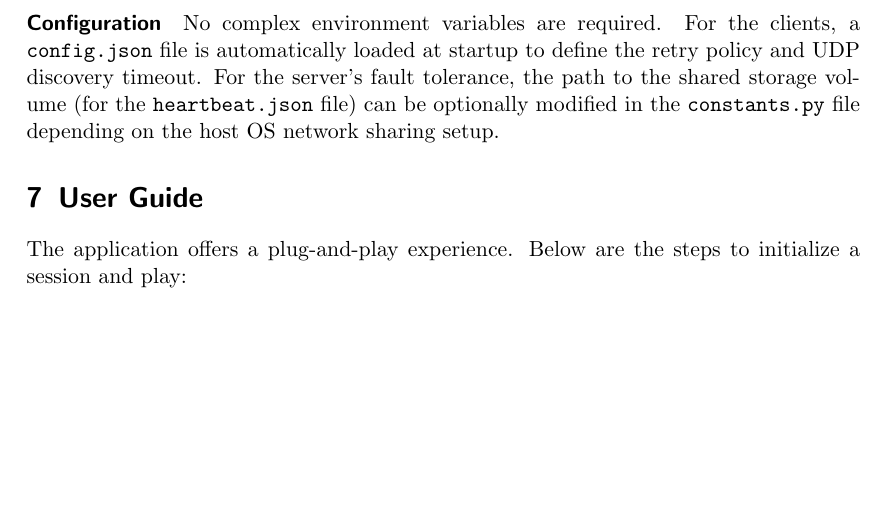
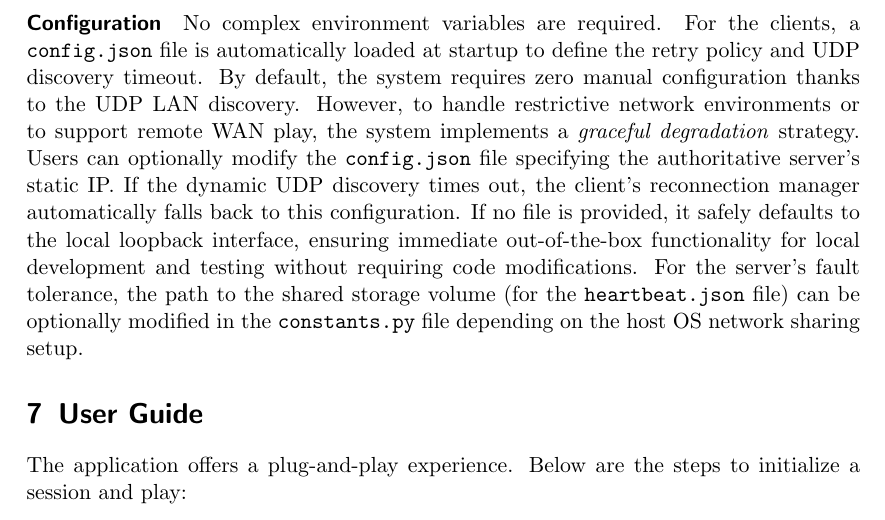
Before and after one commit to ChiaraGiangiulli/ds-report, a LaTeX paper (distributed-systems-final-report.tex): part of page 22 of 24, cut so that both start at the same text, the shorter picture padded with empty space. Compiled offline with pdfLaTeX.

Commit message:
docs: enhance client configuration details for UDP discovery and fallback strategy

```diff
--- a/distributed-systems-final-report.tex
+++ b/distributed-systems-final-report.tex
@@ -799,6 +799,12 @@ poetry install
 \paragraph{Configuration}
 No complex environment variables are required.
 For the clients, a \texttt{config.json} file is automatically loaded at startup to define the retry policy and UDP discovery timeout.
+By default, the system requires zero manual configuration thanks to the UDP LAN discovery.
+However, to handle restrictive network environments or to support remote WAN play, the system implements a \textit{graceful degradation} strategy.
+Users can optionally modify the \texttt{config.json} file specifying the authoritative server's static IP.
+If the dynamic UDP discovery times out, the client's reconnection manager automatically falls back to this configuration.
+If no file is provided, it safely defaults to the local loopback interface, ensuring immediate out-of-the-box functionality for local development and testing
+without requiring code modifications.
 For the server's fault tolerance, the path to the shared storage volume (for the \texttt{heartbeat.json} file) can be optionally modified in the \texttt{constants.py} file
 depending on the host OS network sharing setup.
 
```
